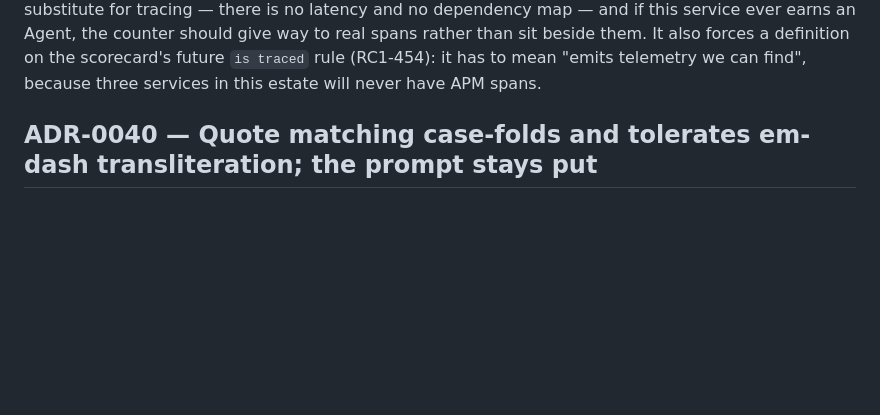
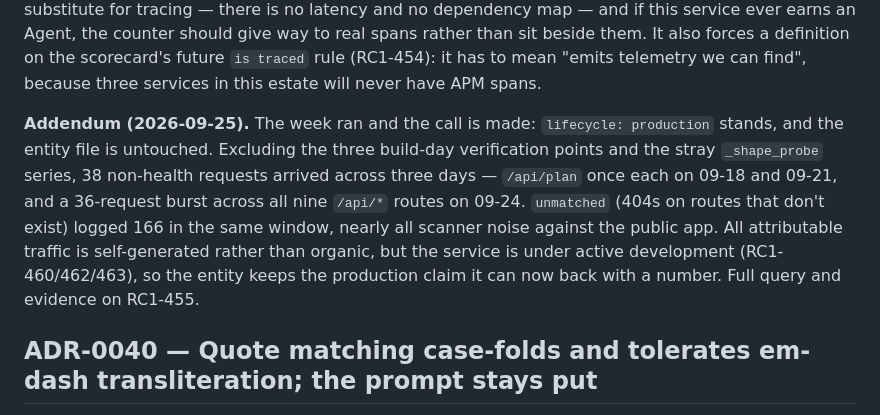
Before and after one commit to snacksnack/launch-planner-agent, a Markdown page: docs/decisions.md, the part around the change. Rendered like a GitHub page; blank space fills up the shorter version.

Commit message:
RC1-455: record the lifecycle call in ADR-0041
38 non-health requests in the week; lifecycle: production stands.

```diff
--- a/docs/decisions.md
+++ b/docs/decisions.md
@@ -55,6 +55,16 @@ dependency map — and if this service ever earns an Agent, the counter should g
 real spans rather than sit beside them. It also forces a definition on the scorecard's
 future `is traced` rule (RC1-454): it has to mean "emits telemetry we can find", because
 three services in this estate will never have APM spans.
+
+**Addendum (2026-09-25).** The week ran and the call is made: `lifecycle: production`
+stands, and the entity file is untouched. Excluding the three build-day verification
+points and the stray `_shape_probe` series, 38 non-health requests arrived across three
+days — `/api/plan` once each on 09-18 and 09-21, and a 36-request burst across all nine
+`/api/*` routes on 09-24. `unmatched` (404s on routes that don't exist) logged 166 in the
+same window, nearly all scanner noise against the public app. All attributable traffic is
+self-generated rather than organic, but the service is under active development
+(RC1-460/462/463), so the entity keeps the production claim it can now back with a
+number. Full query and evidence on RC1-455.
 
 ## ADR-0040 — Quote matching case-folds and tolerates em-dash transliteration; the prompt stays put
 
```
